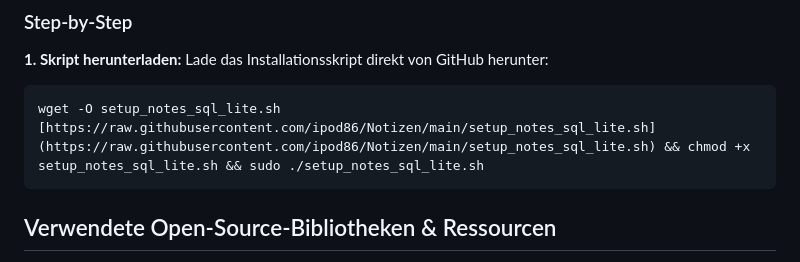
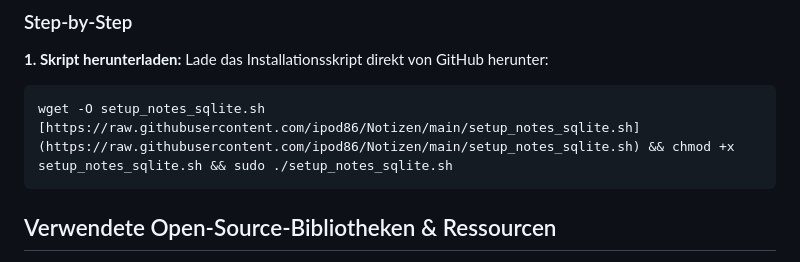
Before and after one commit to ipod86/Notizen, a Markdown page: README.md, the part around the change. Drawn GitHub-style.

````diff
--- a/README.md
+++ b/README.md
@@ -42,7 +42,7 @@ Das Tool wird über ein interaktives Setup-Skript installiert. Es richtet die Py
 Lade das Installationsskript direkt von GitHub herunter:
 
 ```bash
-wget -O setup_notes_sql_lite.sh [https://raw.githubusercontent.com/ipod86/Notizen/main/setup_notes_sql_lite.sh](https://raw.githubusercontent.com/ipod86/Notizen/main/setup_notes_sql_lite.sh) && chmod +x setup_notes_sql_lite.sh && sudo ./setup_notes_sql_lite.sh
+wget -O setup_notes_sqlite.sh [https://raw.githubusercontent.com/ipod86/Notizen/main/setup_notes_sqlite.sh](https://raw.githubusercontent.com/ipod86/Notizen/main/setup_notes_sqlite.sh) && chmod +x setup_notes_sqlite.sh && sudo ./setup_notes_sqlite.sh
 ```
 
 ## Verwendete Open-Source-Bibliotheken & Ressourcen
````
